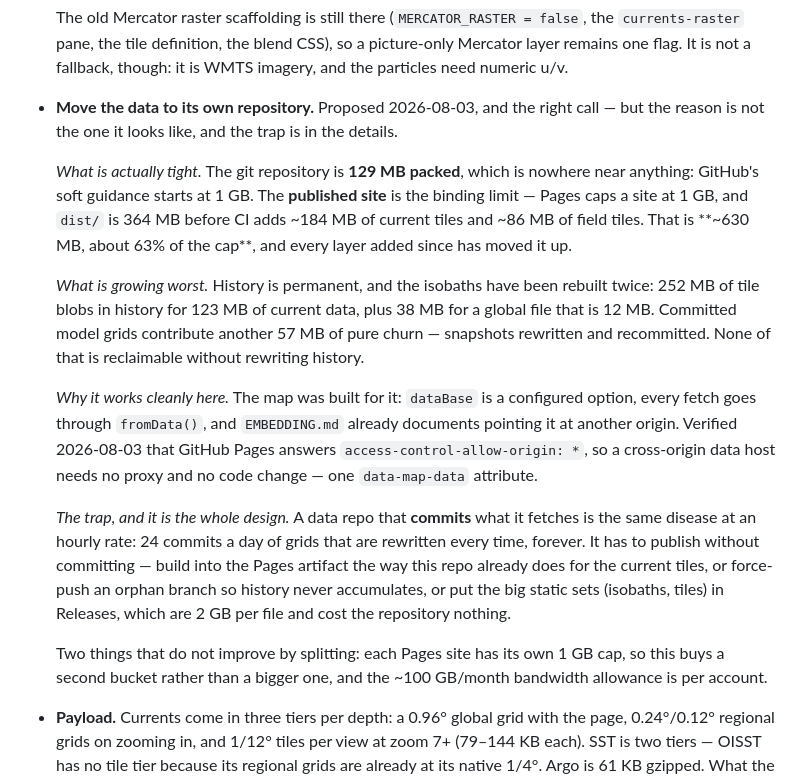
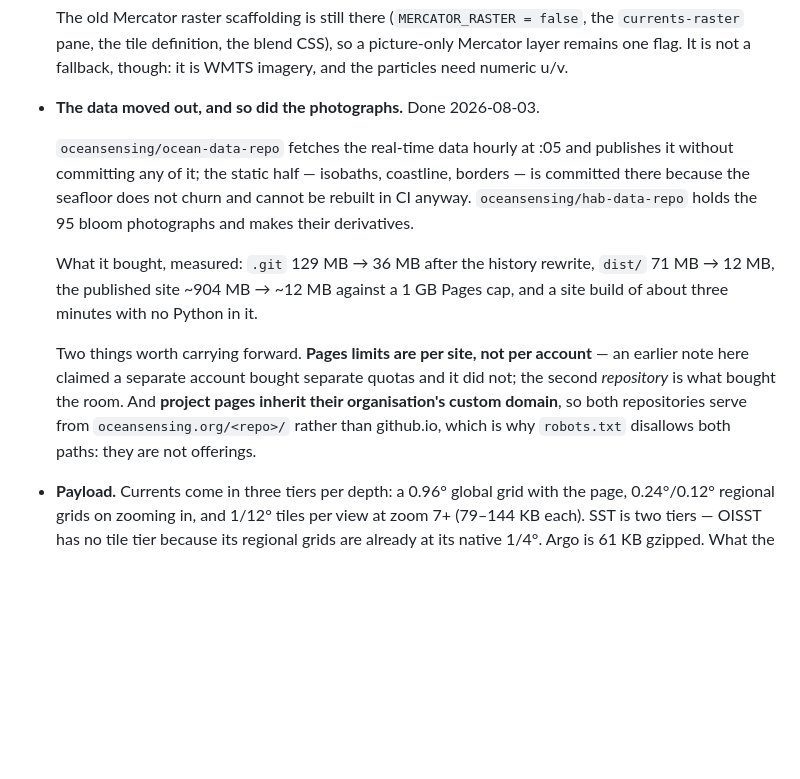
Before and after one commit to oceansensing/oceansensing.github.io, a Markdown page: PLAN.md, the part around the change. GitHub-like rendering; blank space fills up the shorter version.

```diff
--- a/PLAN.md
+++ b/PLAN.md
@@ -181,41 +181,24 @@ contrast, the rendered map, two maps on a page, and the clock.
   false`, the `currents-raster` pane, the tile definition, the blend CSS), so
   a picture-only Mercator layer remains one flag. It is not a fallback,
   though: it is WMTS imagery, and the particles need numeric u/v.
-- **Move the data to its own repository.** Proposed 2026-08-03, and the
-  right call — but the reason is not the one it looks like, and the trap is
-  in the details.
+- **The data moved out, and so did the photographs.** Done 2026-08-03.
 
-  *What is actually tight.* The git repository is **129 MB packed**, which is
-  nowhere near anything: GitHub's soft guidance starts at 1 GB. The
-  **published site** is the binding limit — Pages caps a site at 1 GB, and
-  `dist/` is 364 MB before CI adds ~184 MB of current tiles and ~86 MB of
-  field tiles. That is **~630 MB, about 63% of the cap**, and every layer
-  added since has moved it up.
+  `oceansensing/ocean-data-repo` fetches the real-time data hourly at :05 and
+  publishes it without committing any of it; the static half — isobaths,
+  coastline, borders — is committed there because the seafloor does not churn
+  and cannot be rebuilt in CI anyway. `oceansensing/hab-data-repo` holds the
+  95 bloom photographs and makes their derivatives.
 
-  *What is growing worst.* History is permanent, and the isobaths have been
-  rebuilt twice: 252 MB of tile blobs in history for 123 MB of current data,
-  plus 38 MB for a global file that is 12 MB. Committed model grids
-  contribute another 57 MB of pure churn — snapshots rewritten and
-  recommitted. None of that is reclaimable without rewriting history.
+  What it bought, measured: `.git` 129 MB → 36 MB after the history rewrite,
+  `dist/` 71 MB → 12 MB, the published site ~904 MB → ~12 MB against a 1 GB
+  Pages cap, and a site build of about three minutes with no Python in it.
 
-  *Why it works cleanly here.* The map was built for it: `dataBase` is a
-  configured option, every fetch goes through `fromData()`, and
-  `EMBEDDING.md` already documents pointing it at another origin. Verified
-  2026-08-03 that GitHub Pages answers `access-control-allow-origin: *`, so
-  a cross-origin data host needs no proxy and no code change — one
-  `data-map-data` attribute.
-
-  *The trap, and it is the whole design.* A data repo that **commits** what
-  it fetches is the same disease at an hourly rate: 24 commits a day of
-  grids that are rewritten every time, forever. It has to publish without
-  committing — build into the Pages artifact the way this repo already does
-  for the current tiles, or force-push an orphan branch so history never
-  accumulates, or put the big static sets (isobaths, tiles) in Releases,
-  which are 2 GB per file and cost the repository nothing.
-
-  Two things that do not improve by splitting: each Pages site has its own
-  1 GB cap, so this buys a second bucket rather than a bigger one, and the
-  ~100 GB/month bandwidth allowance is per account.
+  Two things worth carrying forward. **Pages limits are per site, not per
+  account** — an earlier note here claimed a separate account bought separate
+  quotas and it did not; the second *repository* is what bought the room.
+  And **project pages inherit their organisation's custom domain**, so both
+  repositories serve from `oceansensing.org/<repo>/` rather than github.io,
+  which is why `robots.txt` disallows both paths: they are not offerings.
 
 - **Payload.** Currents come in three tiers per depth: a 0.96° global grid
   with the page, 0.24°/0.12° regional grids on zooming in, and 1/12° tiles
```
Also changed, not shown: CLAUDE.md (+38 -2 lines), README.md (+2 -1 lines).
